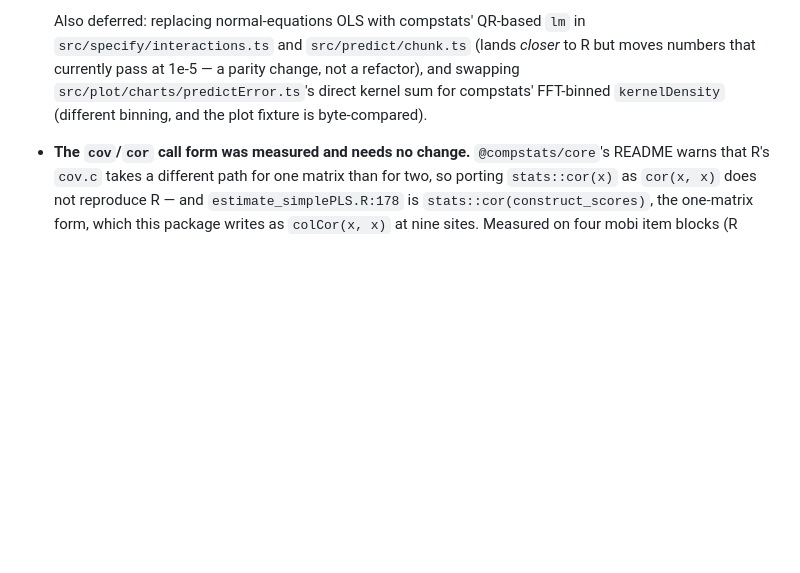
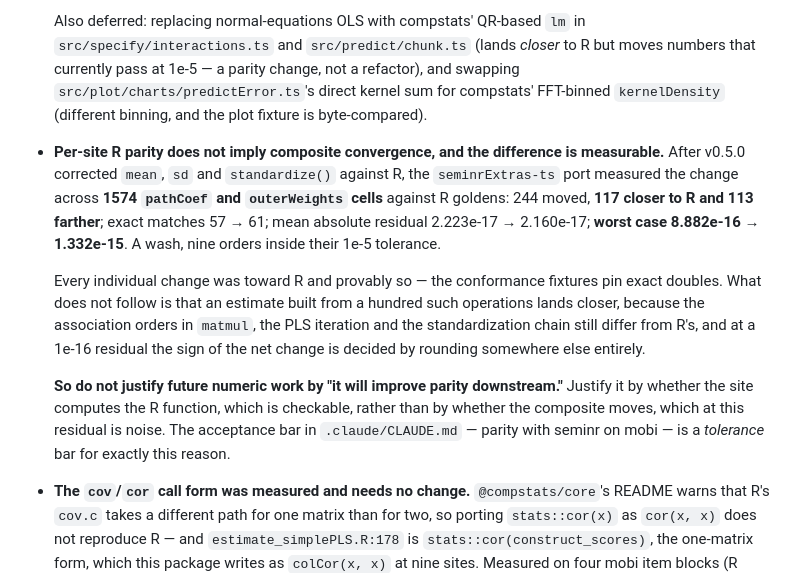
Before and after one commit to sem-in-r/seminr-ts, a Markdown page: .claude/FUTURE.md, the part around the change. Rendered like a GitHub page; blank space fills up the shorter version.

```diff
--- a/.claude/FUTURE.md
+++ b/.claude/FUTURE.md
@@ -84,6 +84,12 @@
 
   Also deferred: replacing normal-equations OLS with compstats' QR-based `lm` in `src/specify/interactions.ts` and `src/predict/chunk.ts` (lands *closer* to R but moves numbers that currently pass at 1e-5 — a parity change, not a refactor), and swapping `src/plot/charts/predictError.ts`'s direct kernel sum for compstats' FFT-binned `kernelDensity` (different binning, and the plot fixture is byte-compared).
 
+- **Per-site R parity does not imply composite convergence, and the difference is measurable.** After v0.5.0 corrected `mean`, `sd` and `standardize()` against R, the `seminrExtras-ts` port measured the change across **1574 `pathCoef` and `outerWeights` cells** against R goldens: 244 moved, **117 closer to R and 113 farther**; exact matches 57 → 61; mean absolute residual 2.223e-17 → 2.160e-17; **worst case 8.882e-16 → 1.332e-15**. A wash, nine orders inside their 1e-5 tolerance.
+
+  Every individual change was toward R and provably so — the conformance fixtures pin exact doubles. What does not follow is that an estimate built from a hundred such operations lands closer, because the association orders in `matmul`, the PLS iteration and the standardization chain still differ from R's, and at a 1e-16 residual the sign of the net change is decided by rounding somewhere else entirely.
+
+  **So do not justify future numeric work by "it will improve parity downstream."** Justify it by whether the site computes the R function, which is checkable, rather than by whether the composite moves, which at this residual is noise. The acceptance bar in `.claude/CLAUDE.md` — parity with seminr on mobi — is a *tolerance* bar for exactly this reason.
+
 - **The `cov`/`cor` call form was measured and needs no change.** `@compstats/core`'s README warns that R's `cov.c` takes a different path for one matrix than for two, so porting `stats::cor(x)` as `cor(x, x)` does not reproduce R — and `estimate_simplePLS.R:178` is `stats::cor(construct_scores)`, the one-matrix form, which this package writes as `colCor(x, x)` at nine sites. Measured on four mobi item blocks (R 4.5.3, 92 cells): R's own `cor(x)` and `cor(x, x)` differ on 48 of them, and **our `colCor(x, x)` matches the one-matrix form on 84 and the two-matrix form on 44**. So our symmetric branch already *is* the one-matrix routine in effect; the warning applies to consumers who delegated to upstream's two-argument `cor`, which we declined to do.
 
   The residual 8 cells are not reachable by changing the call form: R's `cor(x)` cannot be reconstructed inside R either. `cov(x) / outer(sd, sd)` scores 22 of 25 on the IMAG block and `cov(x) / sqrt(outer(diag, diag))` scores 19 — against our own 22. Closing it would mean porting `cov.c`'s inner loop verbatim, for a ulp. Not worth reopening without a fixture that needs it.
```
Also changed, not shown: CHANGELOG.md (+20 -1 lines).
